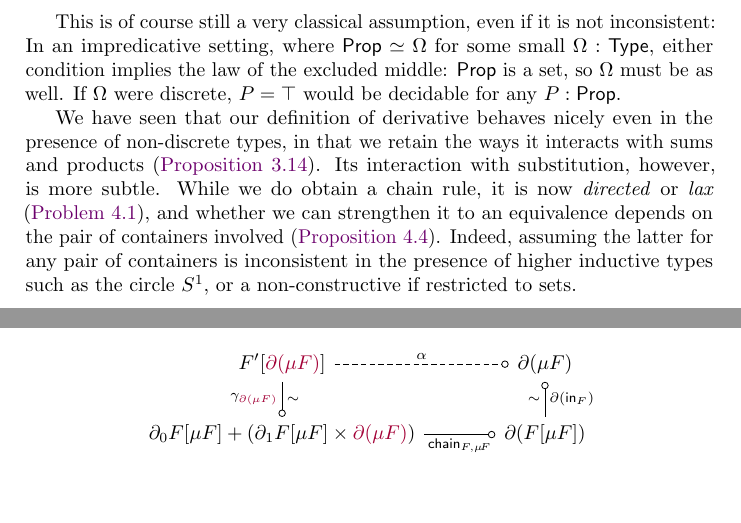
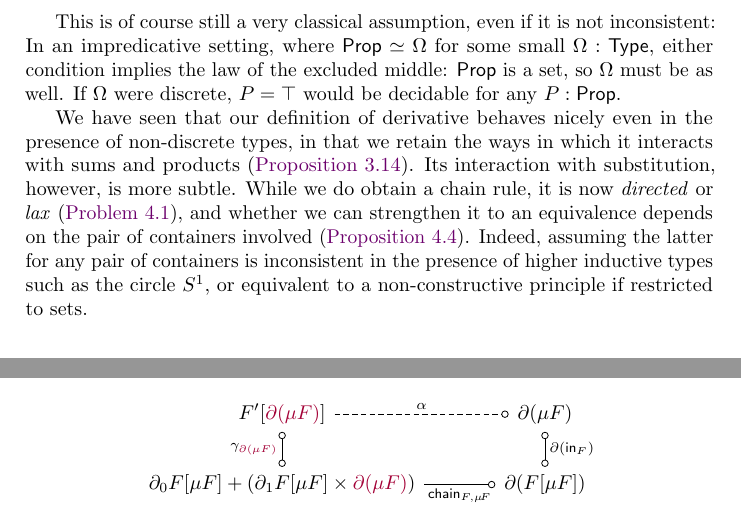
Before and after one commit to phijor/derivatives, a LaTeX paper (doc/main.tex, which reads doc/chain-rule.tex, doc/fixed-points.tex): two parts of pages 21 and 29 of 34, joined at a grey line, cut so that both start at the same text, the shorter picture padded with empty space. Compiled offline with pdfLaTeX.

Commit message:
Fix some typos, replace usages of `\sim` with proper notation

```diff
--- a/doc/chain-rule.tex
+++ b/doc/chain-rule.tex
@@ -213,9 +213,9 @@ either condition implies the law of the excluded middle:
 If \( \Omega \) were discrete, \( P = \top \) would be decidable for any \( P : \Prop \).
 
 We have seen that our definition of derivative behaves nicely even in the presence of non-discrete types,
-in that we retain the ways it interacts with sums and products (\autoref{sum-product-rule}).
+in that we retain the ways in which it interacts with sums and products (\autoref{sum-product-rule}).
 Its interaction with substitution, however, is more subtle.
 While we do obtain a chain rule, it is now \emph{directed} or \emph{lax} (\autoref{lax-chain-rule}),
 and whether we can strengthen it to an equivalence depends on the pair of containers involved (\autoref{strong-chain-rule-iff-is-equiv-sigma-isolate}).
 Indeed, assuming the latter for any pair of containers is inconsistent in the presence of higher inductive types such as the circle \( S^1 \),
-or a non-constructive if restricted to sets.
+or equivalent to a non-constructive principle if restricted to sets.
--- a/doc/fixed-points.tex
+++ b/doc/fixed-points.tex
@@ -599,9 +599,9 @@ There is however hope to recover at least a morphism out of \( \mu F' \) into \(
         }
           &
         \Der(F[\mu F])
-        \ar[from=1-1, to=2-1, -multimap, "\gamma_{\Highlight{\Der(\mu F)}}"{swap}, "\sim"]
+        \ar[from=1-1, to=2-1, multimap-multimap, "\gamma_{\Highlight{\Der(\mu F)}}"{swap}]
         \ar[from=2-1, to=2-2, -multimap, "\Chain_{F,{\mu\!F}}"{swap}]
-        \ar[from=2-2, to=1-2, -multimap, "\Der(\In_F)"{swap}, "\sim"]
+        \ar[from=2-2, to=1-2, multimap-multimap, "\Der(\In_F)"{swap}]
         \ar[from=1-1, to=1-2, dashed, -multimap, "\alpha"]
       \end{tikzcd}
     \end{equation*}
--- a/doc/main.tex
+++ b/doc/main.tex
@@ -24,7 +24,6 @@
 \usepackage[only=llbracket,rrbracket]{stmaryrd}
 \usepackage{tikz-cd}
 \usepackage{keytheorems}
-\usepackage{todonotes}
 \usepackage[dvipsnames]{xcolor}
 \usepackage{hyperref}
 
```
Also changed, not shown: doc/chain-rule.tex (4 more changed lines), doc/fixed-points.tex (2 more changed lines).
